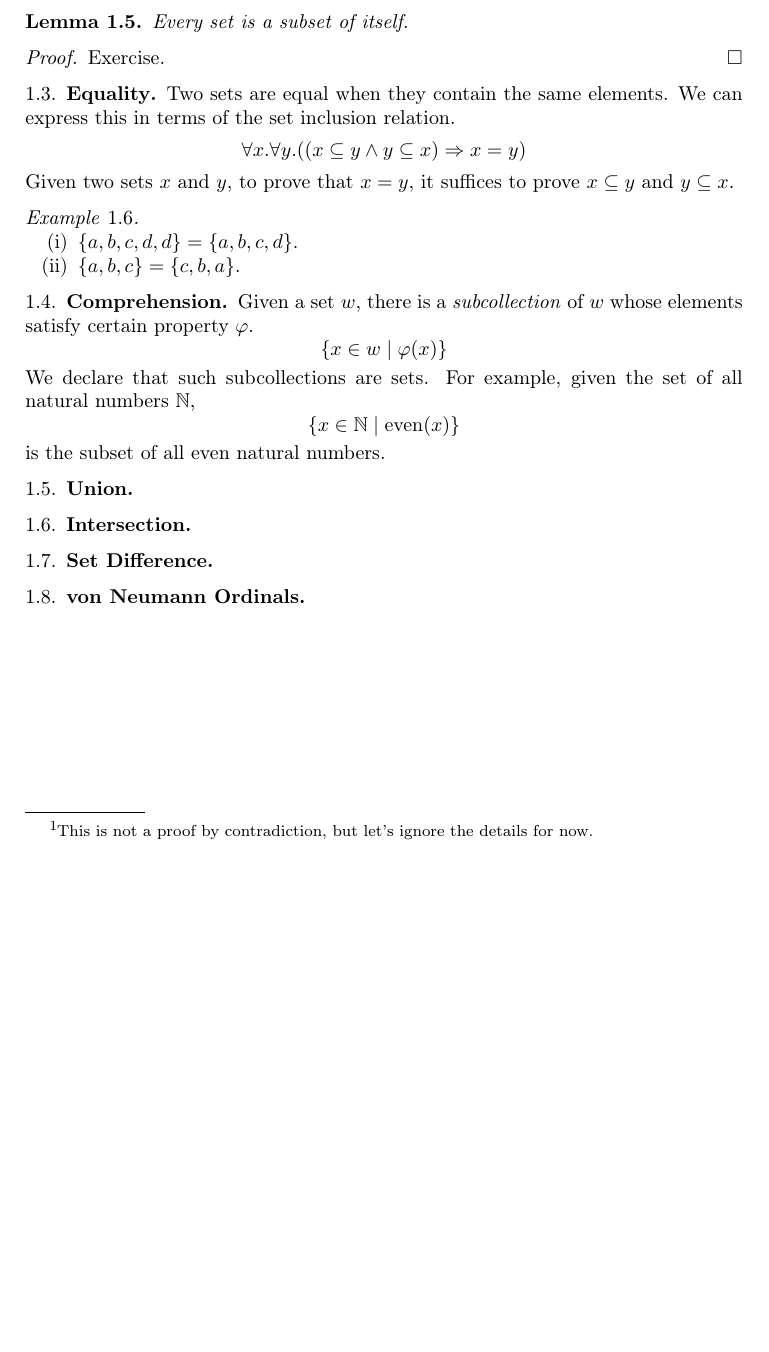
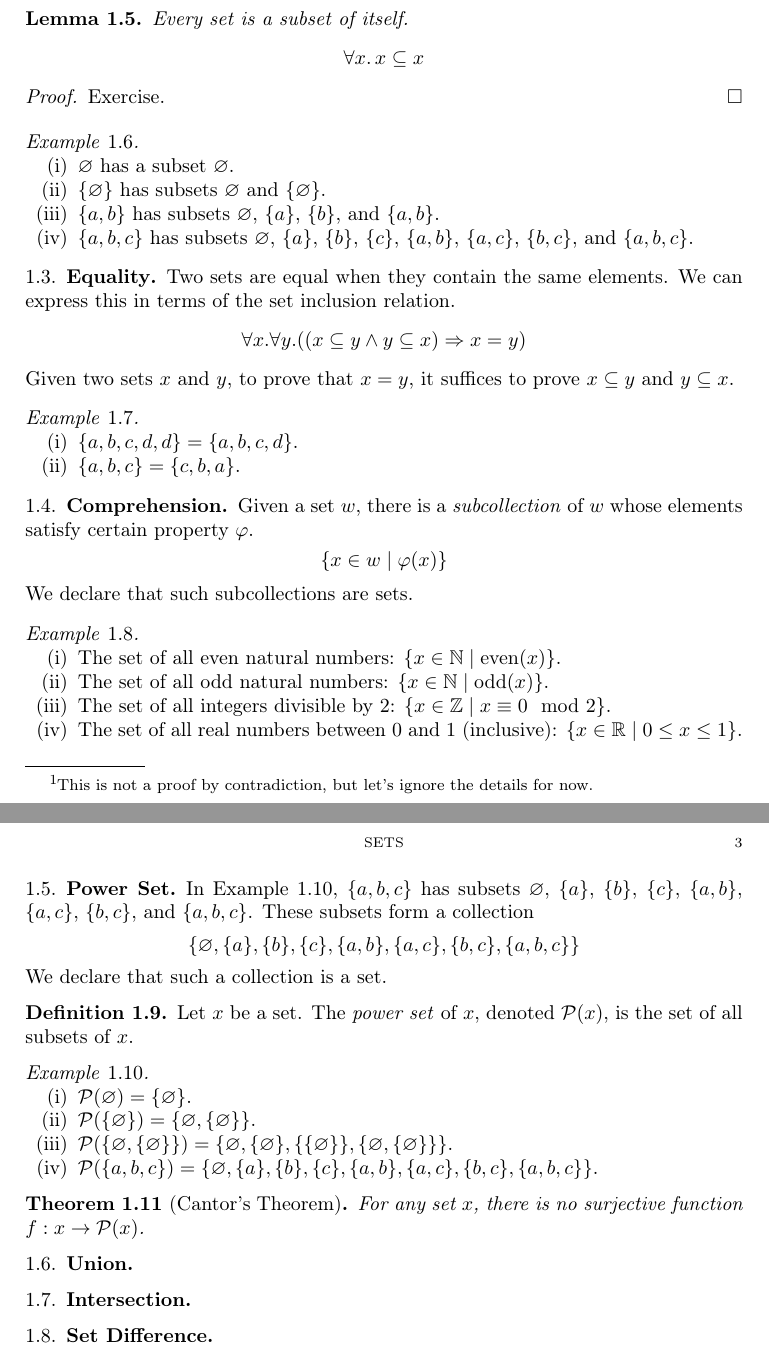
Before and after one commit to frankt716/cse-191-fall23, a LaTeX paper (rec06/paper.tex): part of page 2 of 2 before the commit and two parts of pages 2 and 3 of 3 after it, the two joined at a grey line, cut so that both start at the same text, the shorter picture padded with empty space. Compiled offline with pdfLaTeX.

Commit message:
power set

```diff
--- a/rec06/paper.tex
+++ b/rec06/paper.tex
@@ -75,10 +76,23 @@ $x \in y$ means $x$ is an element of $y$.
 
 \begin{lem}
   Every set is a subset of itself.
+  \[
+    \forall x.\, x \subseteq x
+  \]
 \end{lem}
 \begin{proof}
   Exercise.
 \end{proof}
+
+\begin{eg}\label{eg:subsets}
+  \begin{enumerate}
+  \item[]
+  \item $\varnothing$ has a subset $\varnothing$.
+  \item $\{ \varnothing \}$ has subsets $\varnothing$ and $\{ \varnothing \}$.
+  \item $\{ a,b \}$ has subsets $\varnothing$, $\{ a \}$, $\{ b \}$, and $\{ a, b \}$.
+  \item $\{ a,b,c \}$ has subsets $\varnothing$, $\{ a \}$, $\{ b \}$, $\{ c \}$, $\{ a,b \}$, $\{ a,c \}$, $\{ b,c \}$, and $\{ a,b,c \}$.
+  \end{enumerate}
+\end{eg}
 
 \subsection{Equality}
 \label{sec:equality}
@@ -106,11 +120,46 @@ Given a set $w$, there is a \emph{subcollection} of $w$ whose elements satisfy c
   \{ x \in w \mid \varphi(x) \}
 \]
 We declare that such subcollections are sets.
-For example, given the set of all natural numbers $\dN$,
+
+\begin{eg}
+  \begin{enumerate}
+  \item[]
+  \item The set of all even natural numbers: $\{ x \in \dN \mid \mathrm{even}(x) \}$.
+  \item The set of all odd natural numbers: $\{ x \in \dN \mid \mathrm{odd}(x) \}$.
+  \item The set of all integers divisible by 2: $\{ x \in \dZ \mid x \cng 0 \mod 2 \}$.
+  \item The set of all real numbers between $0$ and $1$ (inclusive): $\{ x \in \dR \mid 0 \leq x \leq 1 \}$.
+  \end{enumerate}
+\end{eg}
+
+\subsection{Power Set}
+\label{sec:power-set}
+
+In \cref{eg:subsets}, $\{ a,b,c \}$ has subsets $\varnothing$, $\{ a \}$, $\{ b \}$, $\{ c \}$, $\{ a,b \}$, $\{ a,c \}$, $\{ b,c \}$, and $\{ a,b,c \}$.
+These subsets form a collection
 \[
-  \{ x \in \dN \mid \mathrm{even}(x) \}
+  \{ \varnothing, \{ a \}, \{ b \}, \{ c \}, \{ a,b \}, \{ a,c \}, \{ b,c \}, \{ a,b,c \} \}
 \]
-is the subset of all even natural numbers.
+We declare that such a collection is a set.
+
+\begin{defn}
+  Let $x$ be a set.
+  The \emph{power set} of $x$, denoted $\cP(x)$, is the set of all subsets of $x$.
+\end{defn}
+
+
+\begin{eg}\label{eg:subsets}
+  \begin{enumerate}
+  \item[]
+  \item $\cP(\varnothing) = \{\varnothing\}$.
+  \item $\cP(\{ \varnothing \}) = \{\varnothing, \{\varnothing\}\}$.
+  \item $\cP(\{\varnothing, \{\varnothing\}\}) = \{ \varnothing, \{\varnothing\}, \{\{\varnothing\}\}, \{\varnothing, \{\varnothing\}\} \}$.
+  \item $\cP(\{ a,b,c \}) = \{ \varnothing, \{ a \}, \{ b \}, \{ c \}, \{ a,b \}, \{ a,c \}, \{ b,c \}, \{ a,b,c \} \}$.
+  \end{enumerate}
+\end{eg}
+
+\begin{thm}[Cantor's Theorem]
+  For any set $x$, there is no surjective function $f : x \to \cP(x)$.
+\end{thm}
 
 \subsection{Union}
 \label{sec:union}
@@ -122,8 +171,4 @@ is the subset of all even natural numbers.
 \label{sec:set-difference}
 
 
-
-\subsection{von Neumann Ordinals}
-\label{sec:von-neumann-ordinals}
-
 \end{document}
```
Also changed, not shown: rec06/paper.pdf, rec06/paper.tex (3 more changed lines).
